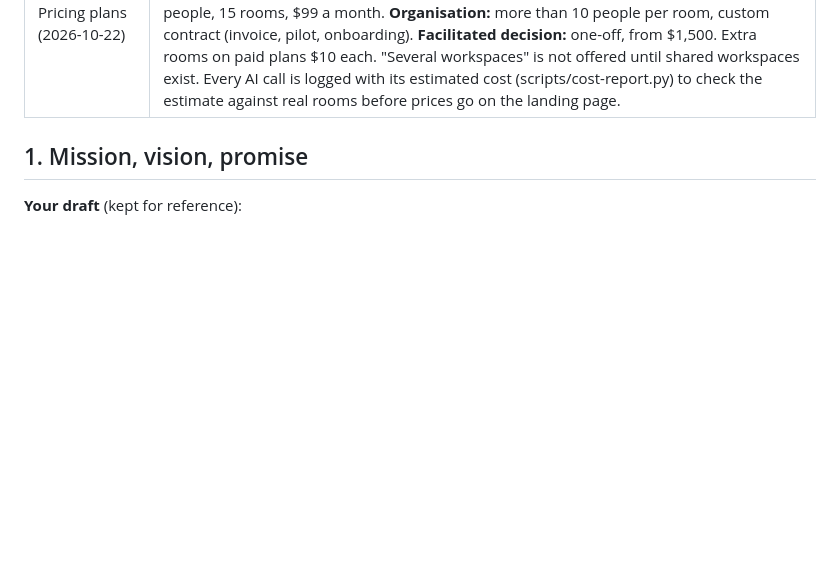
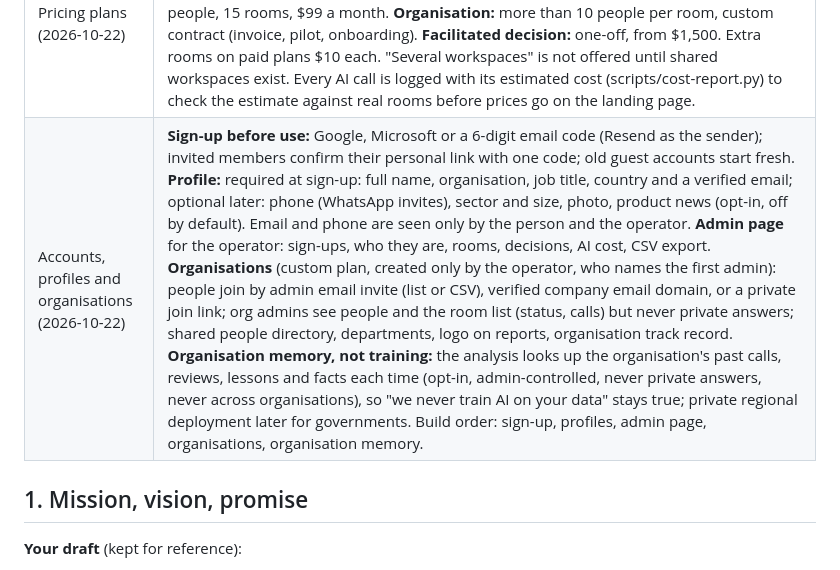
Before and after one commit to islamerfanx-ai/clarvy, a Markdown page: docs/product-foundation.md, the part around the change. Rendered like a GitHub page; blank space fills up the shorter version.

Commit message:
Record decisions on sign-up, profiles, the admin page, organisations and organisation memory
Co-Authored-By: Claude Opus 5.5 <noreply@anthropic.com>

```diff
--- a/docs/product-foundation.md
+++ b/docs/product-foundation.md
@@ -39,6 +39,7 @@ The detailed specs hang off it: `docs/decision-rooms-spec.md` (Rooms) and `docs/
 | Next two releases (2026-10-20) | Decided step by step against the New Features doc and `review-whatif-nudges.md`; full list in `docs/next-release.md`. **Release 1, before the call:** the setup redesign above, the thinking screen, starter questions per organisation type, an optional Decide by date (7 days by default), Needs attention reminders the owner sends, and search on Your rooms. **Release 2, after the call:** a stakeholder reaction panel, a said vs would do check, a value line, The numbers (what-if sliders), an owner-only what-if re-run that uses a Decide credit and never changes a settled call, reopen with a reason, review and Track record. **Later:** decision styles (vote, consensus), Slack, landing page stories, automatic reminders (email first). Each release is built whole, shown once in the demo, then the owner approves database changes and the push. |
 | Review, track record, what if, nudges (2026-10-19) | Plan in `docs/review-whatif-nudges.md`. **Owner logs the outcome; members rate privately 1-5** (room sees average and spread, spread only from 3 raters). Score named **Track record**, shown from 3 reviewed rooms. **What if** panel changes weights, risk mix and the Analyst's option scores, labelled "The numbers", never changes the settled call (owner can reopen with a reason). **Stuck rooms:** in-app "Needs attention" plus a one-tap WhatsApp or email the owner sends; automatic email (Resend) then WhatsApp later. New optional "decide by" date. **Build order: Review → Track record → What if → Nudges.** |
 | Pricing plans (2026-10-22) | Priced by people per room, with a monthly room allowance because AI cost grows with rooms, not people (estimate about $1.20 to $1.50 a room on gpt-5.5). **Free:** up to 3 people per room, 2 rooms a month. **Small:** up to 5 people, 5 rooms, $39 a month. **Team:** up to 10 people, 15 rooms, $99 a month. **Organisation:** more than 10 people per room, custom contract (invoice, pilot, onboarding). **Facilitated decision:** one-off, from $1,500. Extra rooms on paid plans $10 each. "Several workspaces" is not offered until shared workspaces exist. Every AI call is logged with its estimated cost (scripts/cost-report.py) to check the estimate against real rooms before prices go on the landing page. |
+| Accounts, profiles and organisations (2026-10-22) | **Sign-up before use:** Google, Microsoft or a 6-digit email code (Resend as the sender); invited members confirm their personal link with one code; old guest accounts start fresh. **Profile:** required at sign-up: full name, organisation, job title, country and a verified email; optional later: phone (WhatsApp invites), sector and size, photo, product news (opt-in, off by default). Email and phone are seen only by the person and the operator. **Admin page** for the operator: sign-ups, who they are, rooms, decisions, AI cost, CSV export. **Organisations** (custom plan, created only by the operator, who names the first admin): people join by admin email invite (list or CSV), verified company email domain, or a private join link; org admins see people and the room list (status, calls) but never private answers; shared people directory, departments, logo on reports, organisation track record. **Organisation memory, not training:** the analysis looks up the organisation's past calls, reviews, lessons and facts each time (opt-in, admin-controlled, never private answers, never across organisations), so "we never train AI on your data" stays true; private regional deployment later for governments. Build order: sign-up, profiles, admin page, organisations, organisation memory. |
 
 ## 1. Mission, vision, promise
 
```
